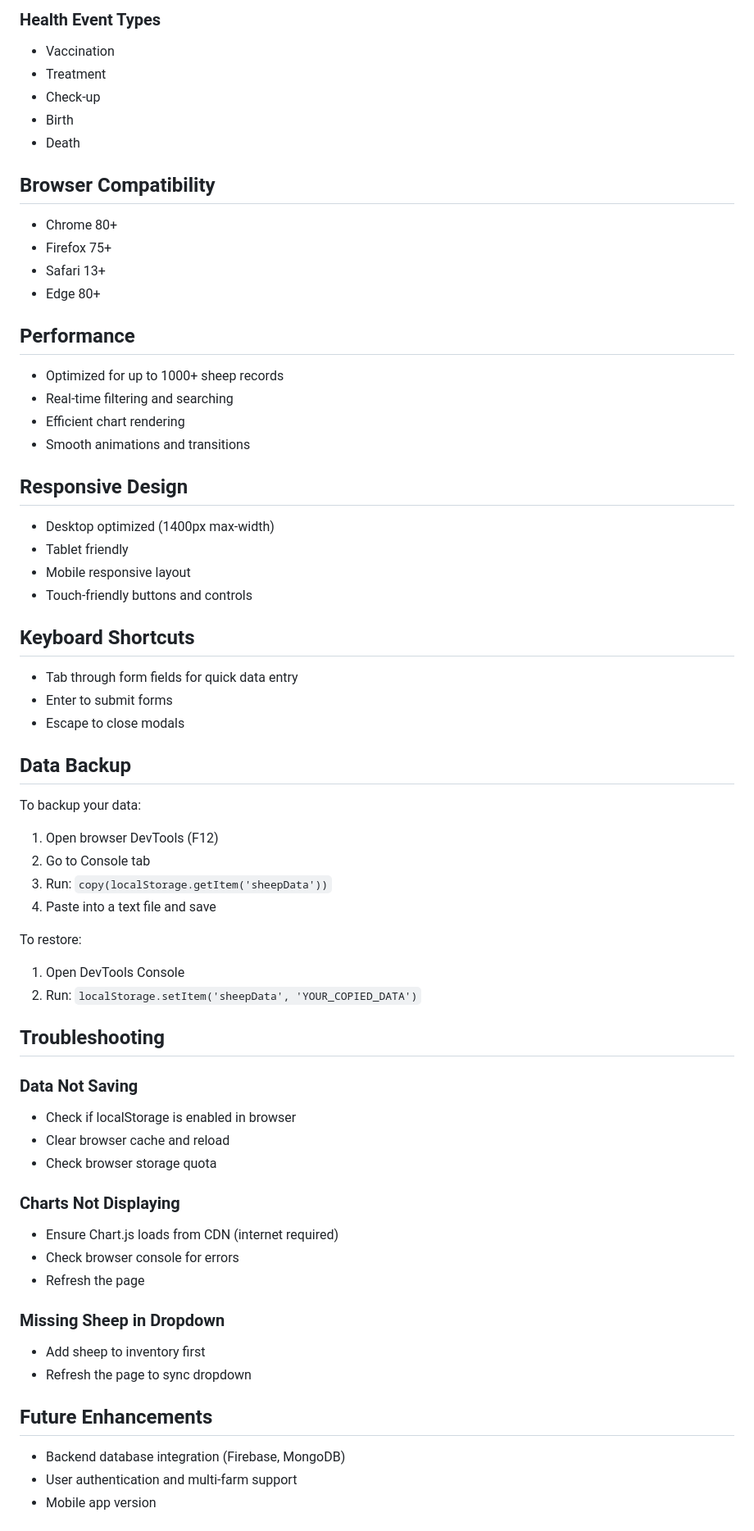
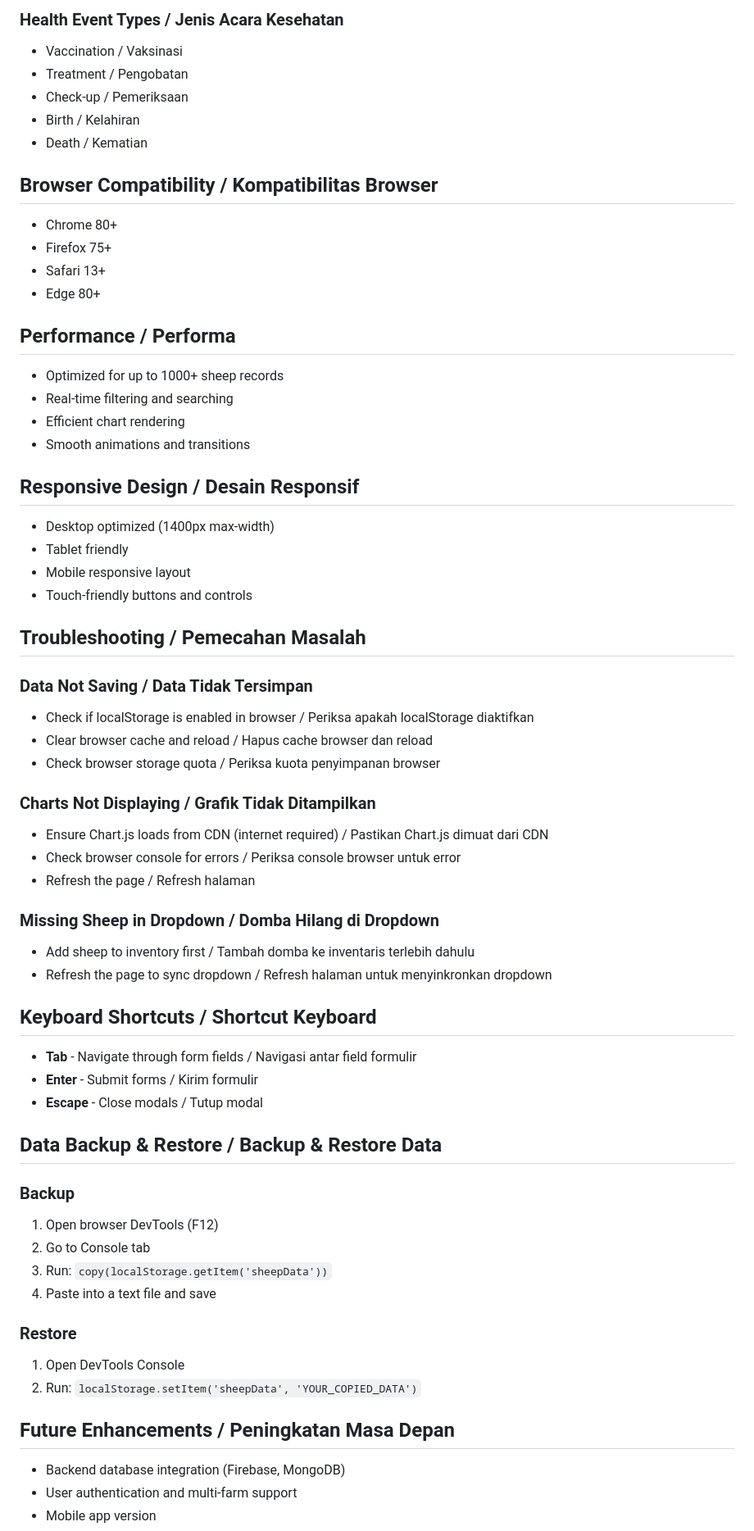
Before and after one commit to muhammadzuhuuron/sheep-farm-management, a Markdown page: README.md, the part around one of its changes. Shown at 82% size. Drawn GitHub-style.

```diff
--- a/README.md
+++ b/README.md
@@ -208,67 +231,67 @@ localStorage.clear();
 
-### Health Event Types
-- Vaccination
-- Treatment
-- Check-up
-- Birth
-- Death
+### Health Event Types / Jenis Acara Kesehatan
+- Vaccination / Vaksinasi
+- Treatment / Pengobatan
+- Check-up / Pemeriksaan
+- Birth / Kelahiran
+- Death / Kematian
 
-## Browser Compatibility
+## Browser Compatibility / Kompatibilitas Browser
 
 - Chrome 80+
 - Firefox 75+
 - Safari 13+
 - Edge 80+
 
-## Performance
+## Performance / Performa
 
 - Optimized for up to 1000+ sheep records
 - Real-time filtering and searching
 - Efficient chart rendering
 - Smooth animations and transitions
 
-## Responsive Design
+## Responsive Design / Desain Responsif
 
 - Desktop optimized (1400px max-width)
 - Tablet friendly
 - Mobile responsive layout
 - Touch-friendly buttons and controls
 
-## Keyboard Shortcuts
+## Troubleshooting / Pemecahan Masalah
 
-- Tab through form fields for quick data entry
-- Enter to submit forms
-- Escape to close modals
+### Data Not Saving / Data Tidak Tersimpan
+- Check if localStorage is enabled in browser / Periksa apakah localStorage diaktifkan
+- Clear browser cache and reload / Hapus cache browser dan reload
+- Check browser storage quota / Periksa kuota penyimpanan browser
 
-## Data Backup
+### Charts Not Displaying / Grafik Tidak Ditampilkan
+- Ensure Chart.js loads from CDN (internet required) / Pastikan Chart.js dimuat dari CDN
+- Check browser console for errors / Periksa console browser untuk error
+- Refresh the page / Refresh halaman
 
-To backup your data:
+### Missing Sheep in Dropdown / Domba Hilang di Dropdown
+- Add sheep to inventory first / Tambah domba ke inventaris terlebih dahulu
+- Refresh the page to sync dropdown / Refresh halaman untuk menyinkronkan dropdown
+
+## Keyboard Shortcuts / Shortcut Keyboard
+
+- **Tab** - Navigate through form fields / Navigasi antar field formulir
+- **Enter** - Submit forms / Kirim formulir
+- **Escape** - Close modals / Tutup modal
+
+## Data Backup & Restore / Backup & Restore Data
+
+### Backup
 1. Open browser DevTools (F12)
 2. Go to Console tab
 3. Run: `copy(localStorage.getItem('sheepData'))`
 4. Paste into a text file and save
 
-To restore:
+### Restore
 1. Open DevTools Console
 2. Run: `localStorage.setItem('sheepData', 'YOUR_COPIED_DATA')`
 
-## Troubleshooting
-
-### Data Not Saving
-- Check if localStorage is enabled in browser
-- Clear browser cache and reload
-- Check browser storage quota
-
-### Charts Not Displaying
-- Ensure Chart.js loads from CDN (internet required)
-- Check browser console for errors
-- Refresh the page
-
-### Missing Sheep in Dropdown
-- Add sheep to inventory first
-- Refresh the page to sync dropdown
-
-## Future Enhancements
+## Future Enhancements / Peningkatan Masa Depan
 
 - Backend database integration (Firebase, MongoDB)
 - User authentication and multi-farm support
```
Also changed, not shown: other parts of README.md (+122 -84 lines).
